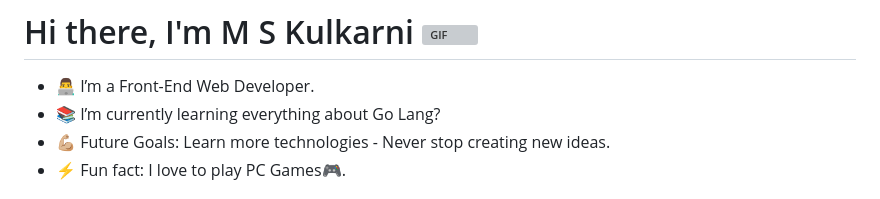
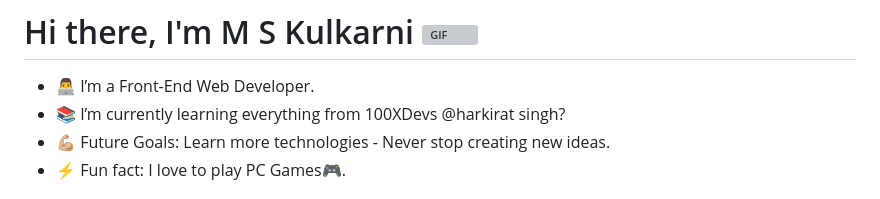
Before and after one commit to Ms-Kulkarni/MS-Kulkarni, a Markdown page: README.md, the part around the change. Rendered like a GitHub page; grey boxes are pictures that could not be loaded.

```diff
--- a/README.md
+++ b/README.md
@@ -2,7 +2,7 @@
 
 
 - 👨‍💻 I’m a Front-End Web Developer.
-- 📚 I’m currently learning everything about Go Lang?
+- 📚 I’m currently learning everything from 100XDevs @harkirat singh?
 - 💪🏼 Future Goals: Learn more technologies - Never stop creating new ideas.
 - ⚡ Fun fact: I love to play PC Games🎮.
 
```
